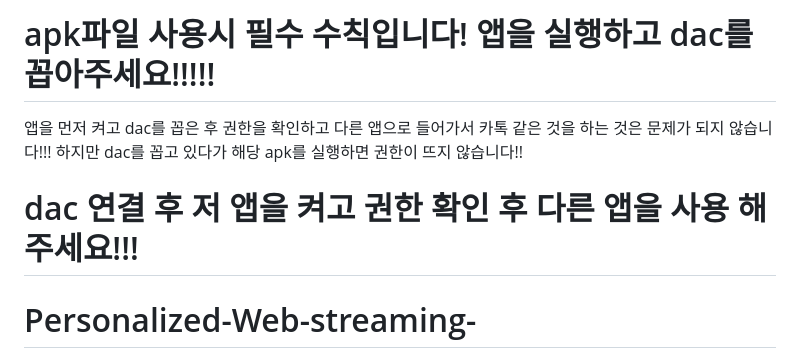
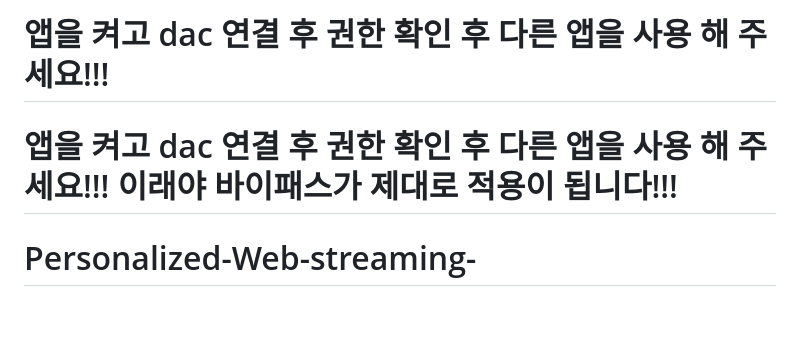
Before and after one commit to sinibida/Personalized-Web-streaming-, a Markdown page: README.md, the part around the change. Rendered like a GitHub page; blank space fills up the shorter version.

```diff
--- a/README.md
+++ b/README.md
@@ -1,11 +1,5 @@
-# apk파일 사용시 필수 수칙입니다! 앱을 실행하고 dac를 꼽아주세요!!!!!
-
-앱을 먼저 켜고 dac를 꼽은 후 권한을 확인하고 다른 앱으로 들어가서 카톡 같은 것을 하는 것은 문제가 되지 않습니다!!!
-하지만 dac를 꼽고 있다가 해당 apk를 실행하면 권한이 뜨지 않습니다!!
-
-# dac 연결 후 저 앱을 켜고 권한 확인 후 다른 앱을 사용 해 주세요!!!
-
-
+# 앱을 켜고 dac 연결 후  권한 확인 후 다른 앱을 사용 해 주세요!!!
+# 앱을 켜고 dac 연결 후  권한 확인 후 다른 앱을 사용 해 주세요!!! 이래야 바이패스가 제대로 적용이 됩니다!!!
 
 # Personalized-Web-streaming-
 Personalized Web streaming(개인화된 웹 스트리밍)
```
